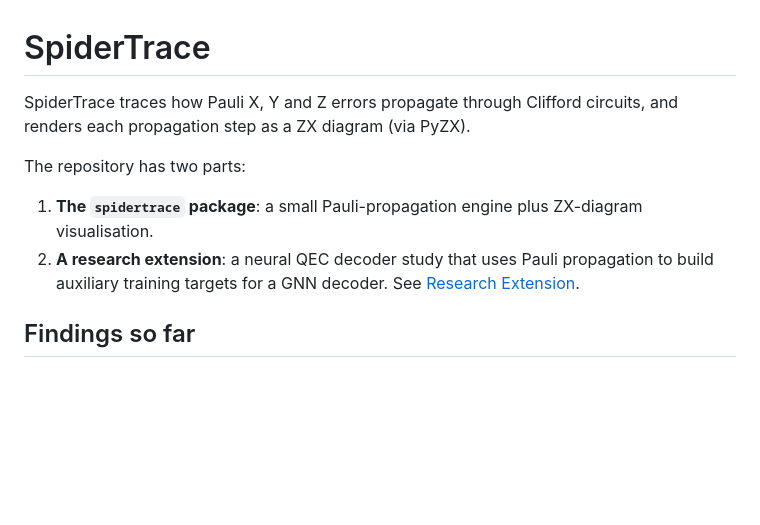
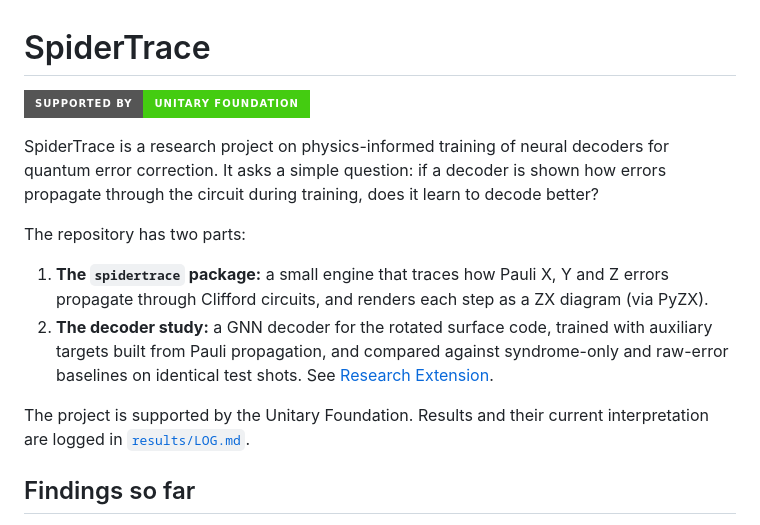
Before and after one commit to Hope-Alemayehu/SpiderTrace, a Markdown page: README.md, the part around the change. GitHub-like rendering; badges without logos; blank space fills up the shorter version.

Commit message:
README: add Unitary Foundation badge

```diff
--- a/README.md
+++ b/README.md
@@ -1,11 +1,15 @@
 # SpiderTrace
 
-SpiderTrace traces how Pauli X, Y and Z errors propagate through Clifford circuits, and renders each propagation step as a ZX diagram (via PyZX).
+[![Unitary Foundation](https://img.shields.io/badge/Supported%20By-UNITARY%20FOUNDATION-brightgreen.svg?style=for-the-badge)](https://unitary.foundation)
+
+SpiderTrace is a research project on physics-informed training of neural decoders for quantum error correction. It asks a simple question: if a decoder is shown how errors propagate through the circuit during training, does it learn to decode better?
 
 The repository has two parts:
 
-1. **The `spidertrace` package**: a small Pauli-propagation engine plus ZX-diagram visualisation.
-2. **A research extension**: a neural QEC decoder study that uses Pauli propagation to build auxiliary training targets for a GNN decoder. See [Research Extension](#research-extension-neural-qec-decoder-with-zx-supervision).
+1. **The `spidertrace` package:** a small engine that traces how Pauli X, Y and Z errors propagate through Clifford circuits, and renders each step as a ZX diagram (via PyZX).
+2. **The decoder study:** a GNN decoder for the rotated surface code, trained with auxiliary targets built from Pauli propagation, and compared against syndrome-only and raw-error baselines on identical test shots. See [Research Extension](#research-extension-neural-qec-decoder-with-zx-supervision).
+
+The project is supported by the Unitary Foundation. Results and their current interpretation are logged in [`results/LOG.md`](results/LOG.md).
 
 ## Findings so far
 
```
